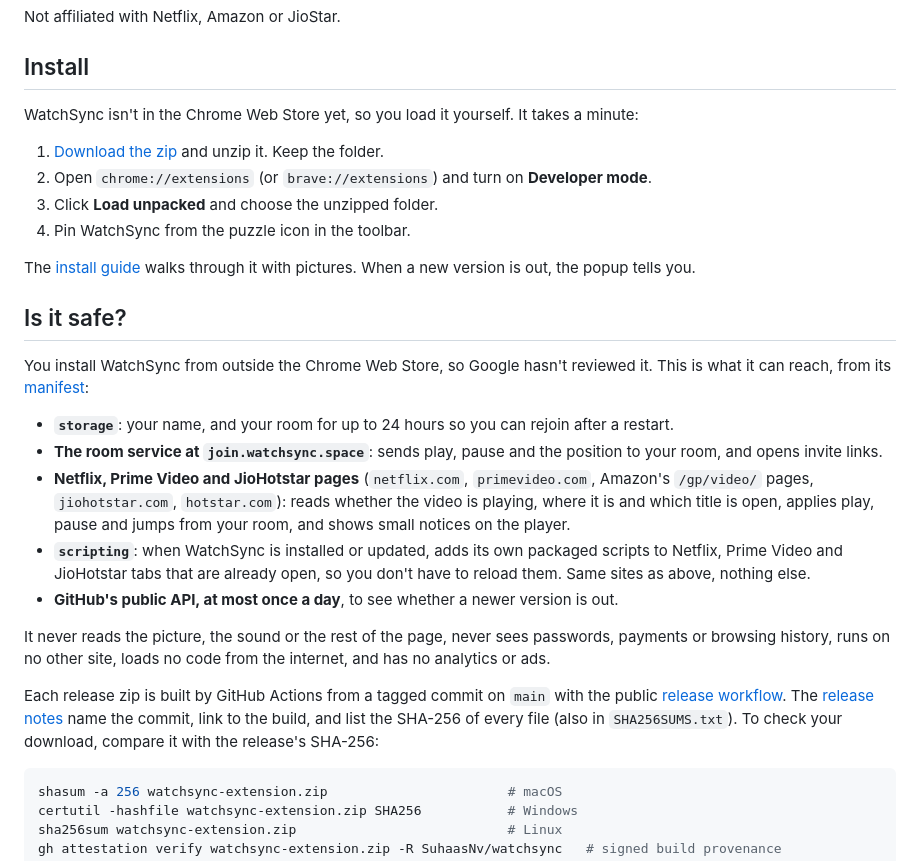
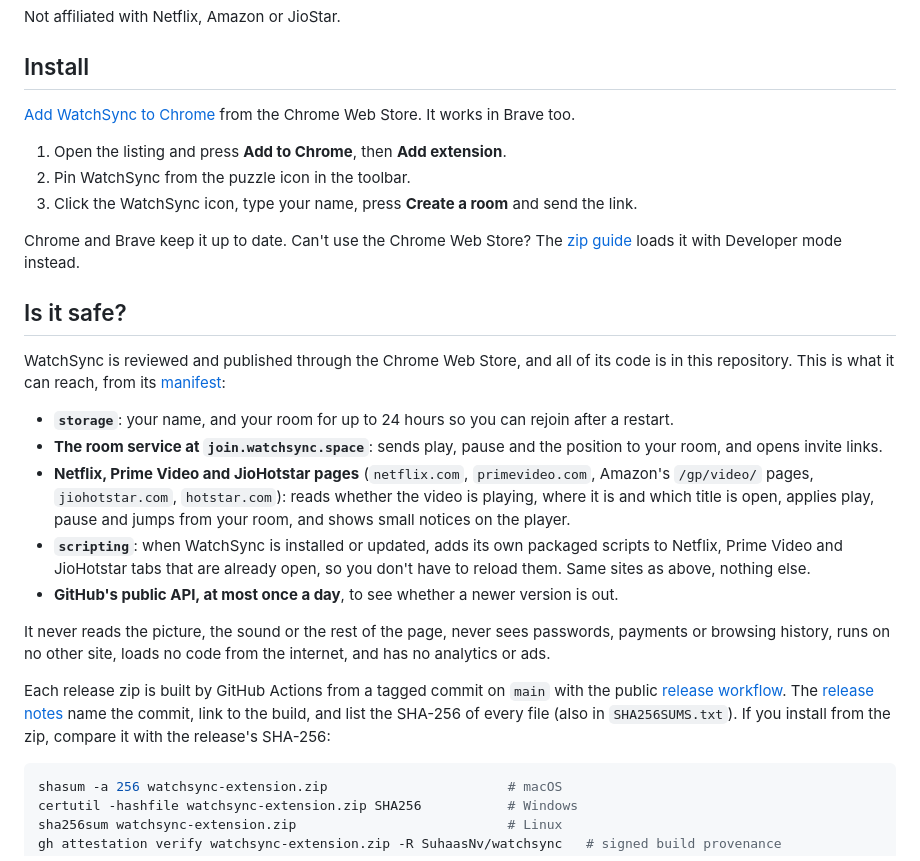
Before and after one commit to SuhaasNv/watchsync, a Markdown page: README.md, the part around the change. GitHub-like rendering.

Commit message:
docs: README installs from the Chrome Web Store

````diff
--- a/README.md
+++ b/README.md
@@ -41,18 +41,17 @@ Not affiliated with Netflix, Amazon or JioStar.
 
 ## Install
 
-WatchSync isn't in the Chrome Web Store yet, so you load it yourself. It takes a minute:
+[Add WatchSync to Chrome](https://chromewebstore.google.com/detail/watchsync/odlngcfniaebaekgiaaghfehnchgkihc) from the Chrome Web Store. It works in Brave too.
 
-1. [Download the zip](https://github.com/SuhaasNv/watchsync/releases/latest/download/watchsync-extension.zip) and unzip it. Keep the folder.
-2. Open `chrome://extensions` (or `brave://extensions`) and turn on **Developer mode**.
-3. Click **Load unpacked** and choose the unzipped folder.
-4. Pin WatchSync from the puzzle icon in the toolbar.
+1. Open the listing and press **Add to Chrome**, then **Add extension**.
+2. Pin WatchSync from the puzzle icon in the toolbar.
+3. Click the WatchSync icon, type your name, press **Create a room** and send the link.
 
-The [install guide](https://watchsync.space/install/) walks through it with pictures. When a new version is out, the popup tells you.
+Chrome and Brave keep it up to date. Can't use the Chrome Web Store? The [zip guide](https://watchsync.space/install/manual/) loads it with Developer mode instead.
 
 ## Is it safe?
 
-You install WatchSync from outside the Chrome Web Store, so Google hasn't reviewed it. This is what it can reach, from its [manifest](apps/extension/build.mjs):
+WatchSync is reviewed and published through the Chrome Web Store, and all of its code is in this repository. This is what it can reach, from its [manifest](apps/extension/build.mjs):
 
 - **`storage`**: your name, and your room for up to 24 hours so you can rejoin after a restart.
 - **The room service at `join.watchsync.space`**: sends play, pause and the position to your room, and opens invite links.
@@ -62,7 +61,7 @@ You install WatchSync from outside the Chrome Web Store, so Google hasn't review
 
 It never reads the picture, the sound or the rest of the page, never sees passwords, payments or browsing history, runs on no other site, loads no code from the internet, and has no analytics or ads.
 
-Each release zip is built by GitHub Actions from a tagged commit on `main` with the public [release workflow](.github/workflows/release.yml). The [release notes](https://github.com/SuhaasNv/watchsync/releases) name the commit, link to the build, and list the SHA-256 of every file (also in `SHA256SUMS.txt`). To check your download, compare it with the release's SHA-256:
+Each release zip is built by GitHub Actions from a tagged commit on `main` with the public [release workflow](.github/workflows/release.yml). The [release notes](https://github.com/SuhaasNv/watchsync/releases) name the commit, link to the build, and list the SHA-256 of every file (also in `SHA256SUMS.txt`). If you install from the zip, compare it with the release's SHA-256:
 
 ```bash
 shasum -a 256 watchsync-extension.zip                       # macOS
````
